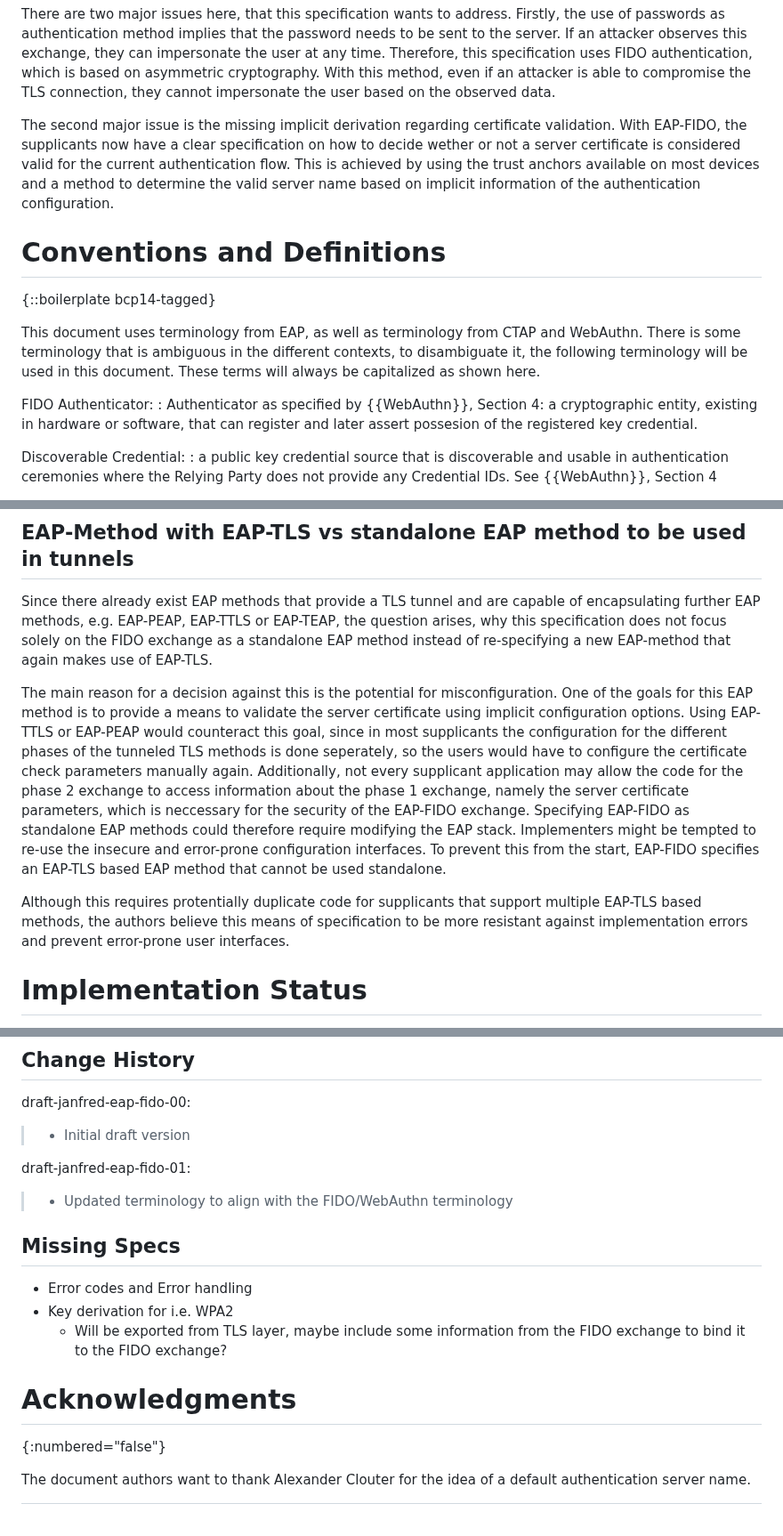
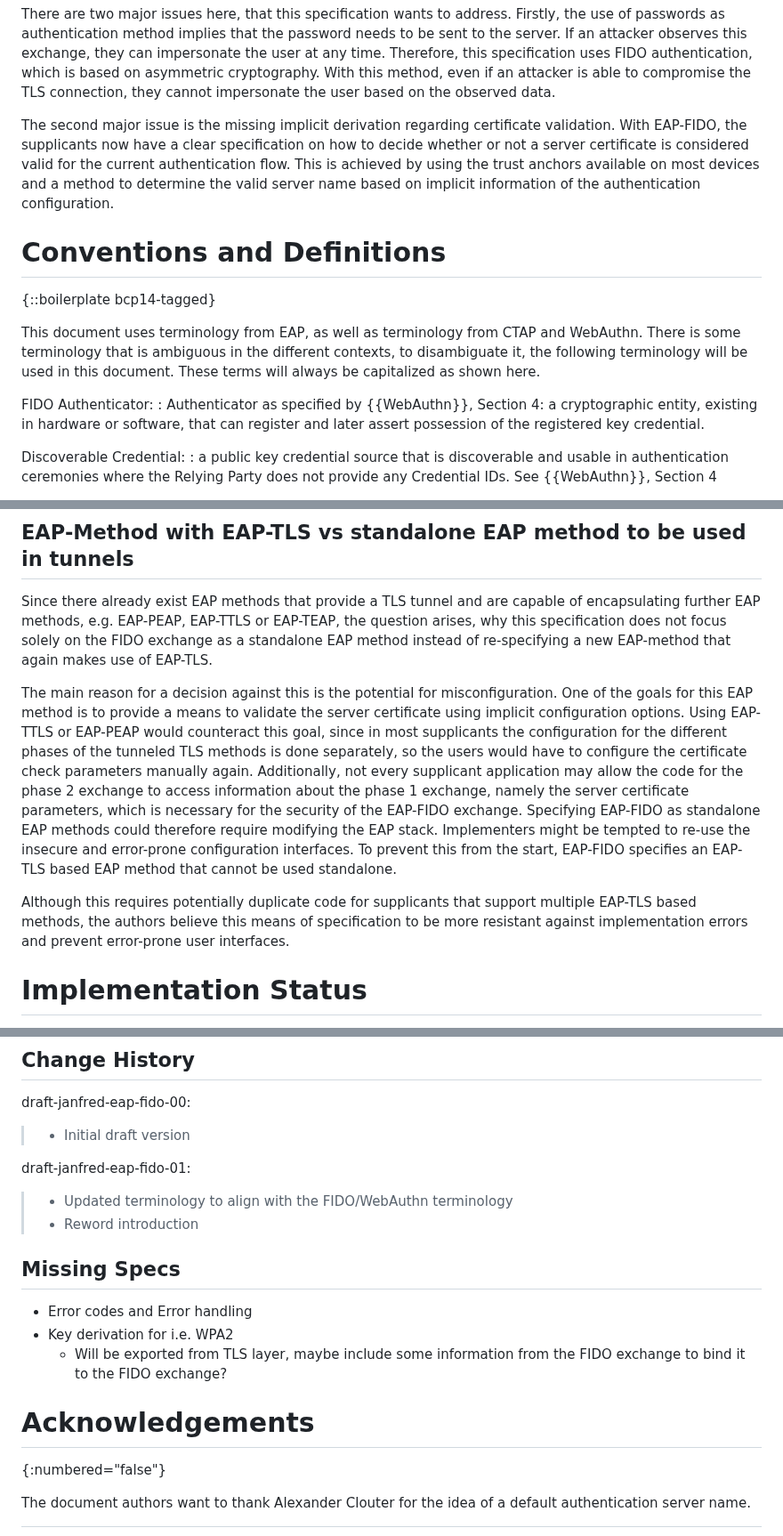
Before and after one commit to Janfred/draft-ietf-emu-eap-fido, a Markdown page: draft-janfred-eap-fido.md, 3 parts joined by grey strips. Shown at 89% size. Drawn GitHub-style.

```diff
--- a/draft-janfred-eap-fido.md
+++ b/draft-janfred-eap-fido.md
@@ -104,7 +104,7 @@ Therefore, this specification uses FIDO authentication, which is based on asymme
 With this method, even if an attacker is able to compromise the TLS connection, they cannot impersonate the user based on the observed data.
 
 The second major issue is the missing implicit derivation regarding certificate validation.
-With EAP-FIDO, the supplicants now have a clear specification on how to decide wether or not a server certificate is considered valid for the current authentication flow.
+With EAP-FIDO, the supplicants now have a clear specification on how to decide whether or not a server certificate is considered valid for the current authentication flow.
 This is achieved by using the trust anchors available on most devices and a method to determine the valid server name based on implicit information of the authentication configuration.
 
 
@@ -117,7 +117,7 @@ There is some terminology that is ambiguous in the different contexts, to disamb
 These terms will always be capitalized as shown here.
 
 FIDO Authenticator:
-: Authenticator as specified by {{WebAuthn}}, Section 4: a cryptographic entity, existing in hardware or software, that can register and later assert possesion of the registered key credential.
+: Authenticator as specified by {{WebAuthn}}, Section 4: a cryptographic entity, existing in hardware or software, that can register and later assert possession of the registered key credential.
 
 Discoverable Credential:
 : a public key credential source that is discoverable and usable in authentication ceremonies where the Relying Party does not provide any Credential IDs. See {{WebAuthn}}, Section 4
@@ -478,13 +479,13 @@ Since there already exist EAP methods that provide a TLS tunnel and are capable
 
 The main reason for a decision against this is the potential for misconfiguration.
 One of the goals for this EAP method is to provide a means to validate the server certificate using implicit configuration options.
-Using EAP-TTLS or EAP-PEAP would counteract this goal, since in most supplicants the configuration for the different phases of the tunneled TLS methods is done seperately, so the users would have to configure the certificate check parameters manually again.
-Additionally, not every supplicant application may allow the code for the phase 2 exchange to access information about the phase 1 exchange, namely the server certificate parameters, which is neccessary for the security of the EAP-FIDO exchange.
+Using EAP-TTLS or EAP-PEAP would counteract this goal, since in most supplicants the configuration for the different phases of the tunneled TLS methods is done separately, so the users would have to configure the certificate check parameters manually again.
+Additionally, not every supplicant application may allow the code for the phase 2 exchange to access information about the phase 1 exchange, namely the server certificate parameters, which is necessary for the security of the EAP-FIDO exchange.
 Specifying EAP-FIDO as standalone EAP methods could therefore require modifying the EAP stack.
 Implementers might be tempted to re-use the insecure and error-prone configuration interfaces.
 To prevent this from the start, EAP-FIDO specifies an EAP-TLS based EAP method that cannot be used standalone.
 
-Although this requires protentially duplicate code for supplicants that support multiple EAP-TLS based methods, the authors believe this means of specification to be more resistant against implementation errors and prevent error-prone user interfaces.
+Although this requires potentially duplicate code for supplicants that support multiple EAP-TLS based methods, the authors believe this means of specification to be more resistant against implementation errors and prevent error-prone user interfaces.
 
 # Implementation Status
 
@@ -679,6 +680,7 @@ draft-janfred-eap-fido-00:
 draft-janfred-eap-fido-01:
 
 > * Updated terminology to align with the FIDO/WebAuthn terminology
+> * Reword introduction
 
 ## Missing Specs
 
@@ -686,7 +688,7 @@ draft-janfred-eap-fido-01:
 * Key derivation for i.e. WPA2
   * Will be exported from TLS layer, maybe include some information from the FIDO exchange to bind it to the FIDO exchange?
 
-# Acknowledgments
+# Acknowledgements
 {:numbered="false"}
 
 The document authors want to thank Alexander Clouter for the idea of a default authentication server name.
```
Also changed, not shown: other parts of draft-janfred-eap-fido.md (+17 -16 lines).
